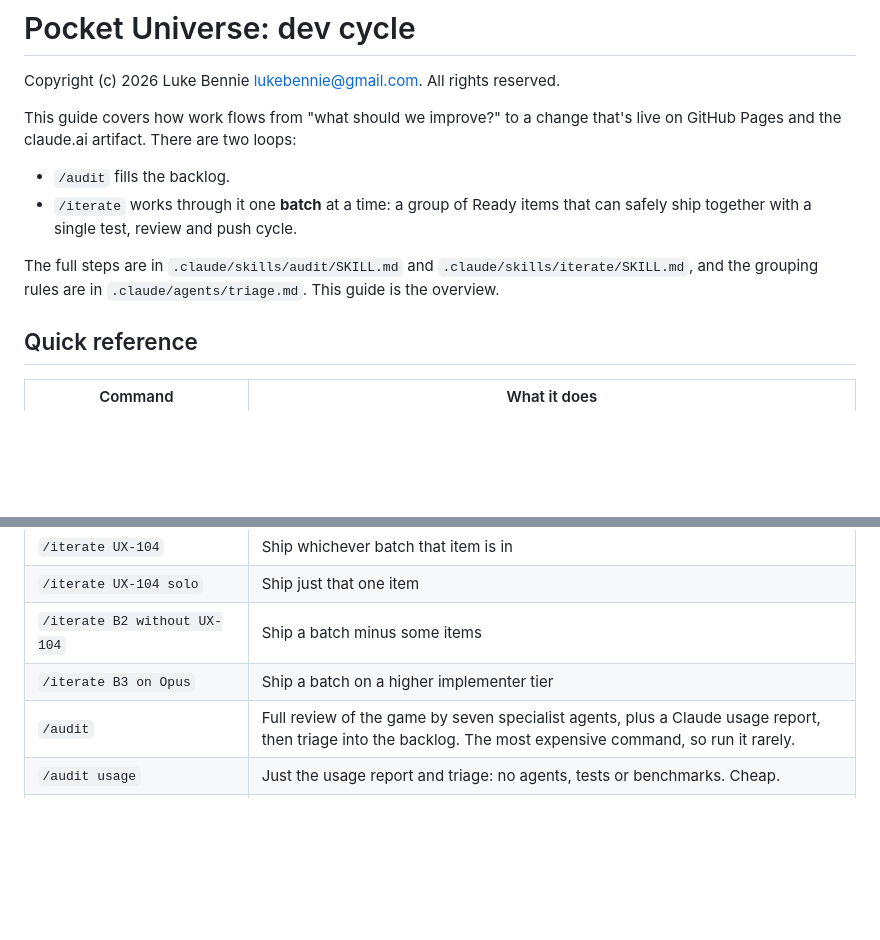
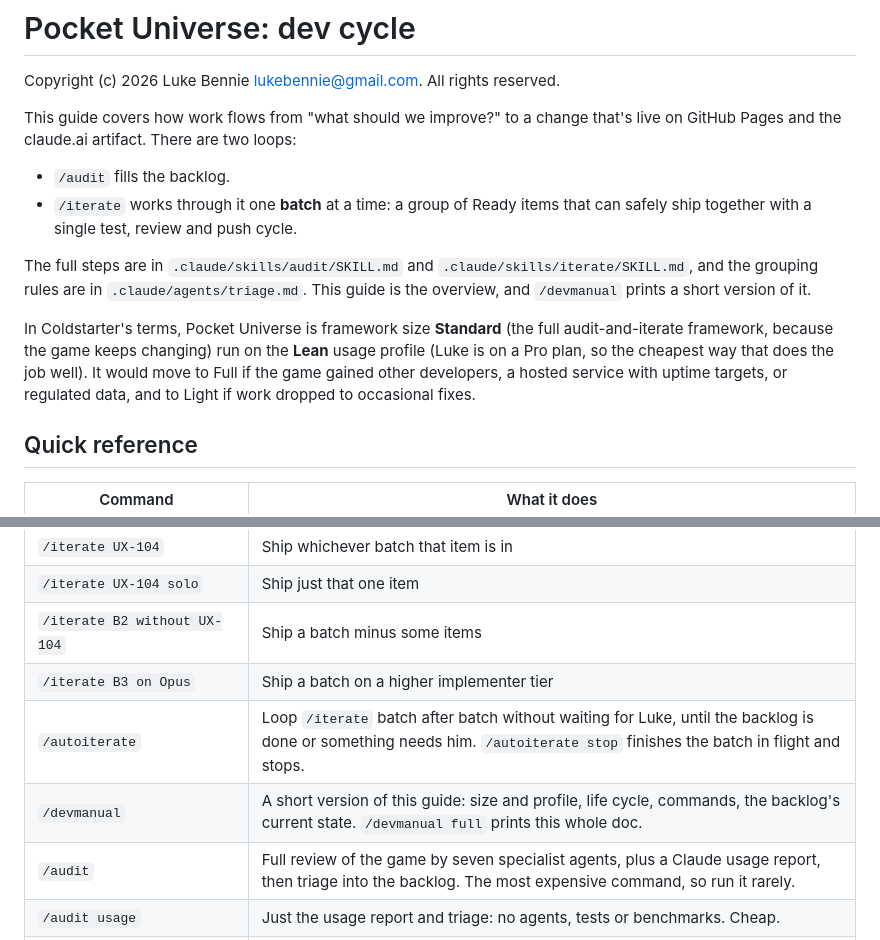
Before and after one commit to lbennietech/pocket-universe, a Markdown page: docs/DEV_CYCLE.md, 2 parts joined by grey strips. GitHub-like rendering; blank space fills up the shorter version.

```diff
--- a/docs/DEV_CYCLE.md
+++ b/docs/DEV_CYCLE.md
@@ -7,7 +7,9 @@ This guide covers how work flows from "what should we improve?" to a change that
 - `/audit` fills the backlog.
 - `/iterate` works through it one **batch** at a time: a group of Ready items that can safely ship together with a single test, review and push cycle.
 
-The full steps are in `.claude/skills/audit/SKILL.md` and `.claude/skills/iterate/SKILL.md`, and the grouping rules are in `.claude/agents/triage.md`. This guide is the overview.
+The full steps are in `.claude/skills/audit/SKILL.md` and `.claude/skills/iterate/SKILL.md`, and the grouping rules are in `.claude/agents/triage.md`. This guide is the overview, and `/devmanual` prints a short version of it.
+
+In Coldstarter's terms, Pocket Universe is framework size **Standard** (the full audit-and-iterate framework, because the game keeps changing) run on the **Lean** usage profile (Luke is on a Pro plan, so the cheapest way that does the job well). It would move to Full if the game gained other developers, a hosted service with uptime targets, or regulated data, and to Light if work dropped to occasional fixes.
 
 ## Quick reference
 
@@ -19,6 +21,8 @@ The full steps are in `.claude/skills/audit/SKILL.md` and `.claude/skills/iterat
 | `/iterate UX-104 solo` | Ship just that one item |
 | `/iterate B2 without UX-104` | Ship a batch minus some items |
 | `/iterate B3 on Opus` | Ship a batch on a higher implementer tier |
+| `/autoiterate` | Loop `/iterate` batch after batch without waiting for Luke, until the backlog is done or something needs him. `/autoiterate stop` finishes the batch in flight and stops. |
+| `/devmanual` | A short version of this guide: size and profile, life cycle, commands, the backlog's current state. `/devmanual full` prints this whole doc. |
 | `/audit` | Full review of the game by seven specialist agents, plus a Claude usage report, then triage into the backlog. The most expensive command, so run it rarely. |
 | `/audit usage` | Just the usage report and triage: no agents, tests or benchmarks. Cheap. |
 | `python tools/usage_report.py` | Where Claude usage went, per agent type, from the local session transcripts (no model tokens). `--since last` covers the period since the last `--save`. |
```
Also changed, not shown: CLAUDE.md (+3 -1 lines), 1 other file.
